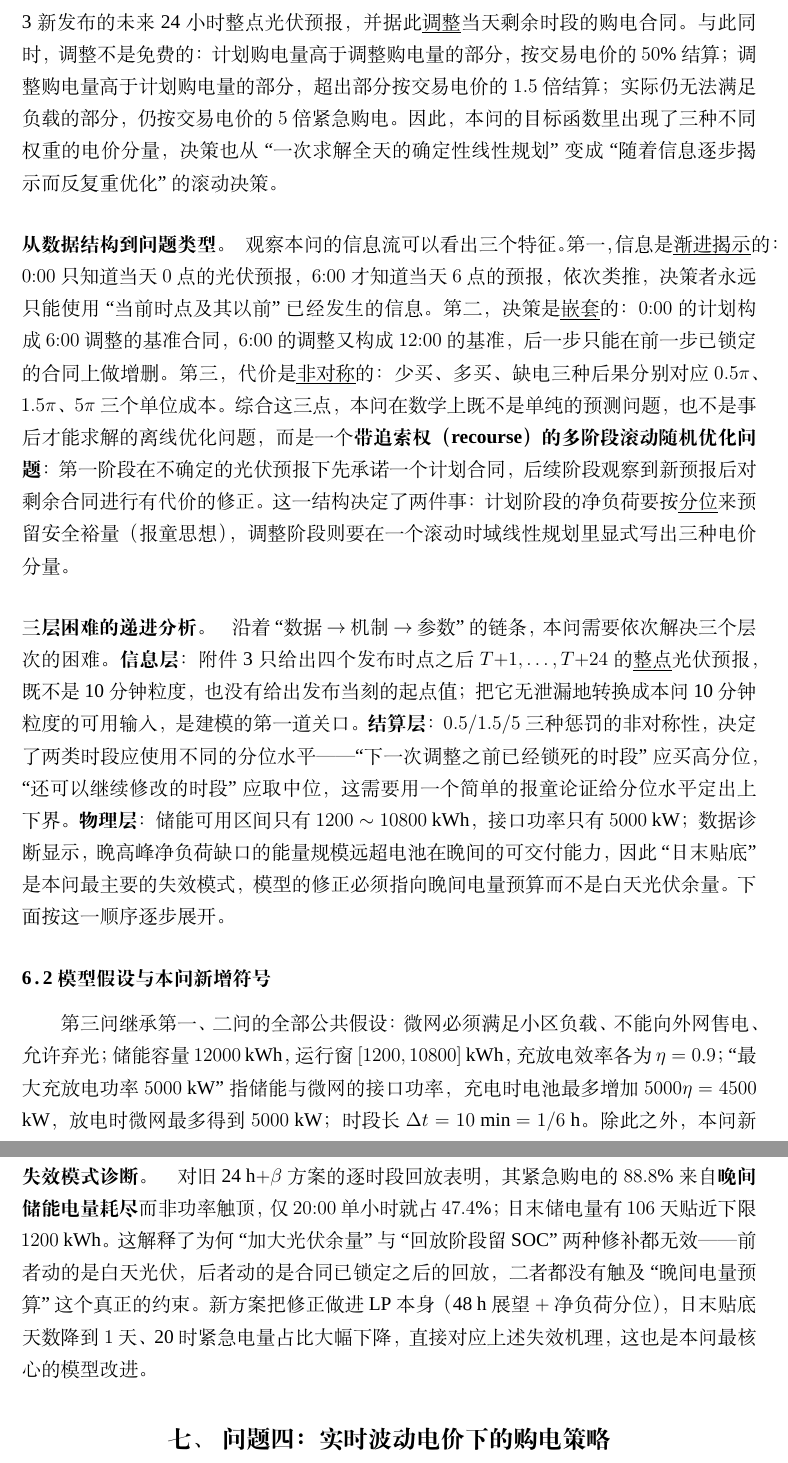
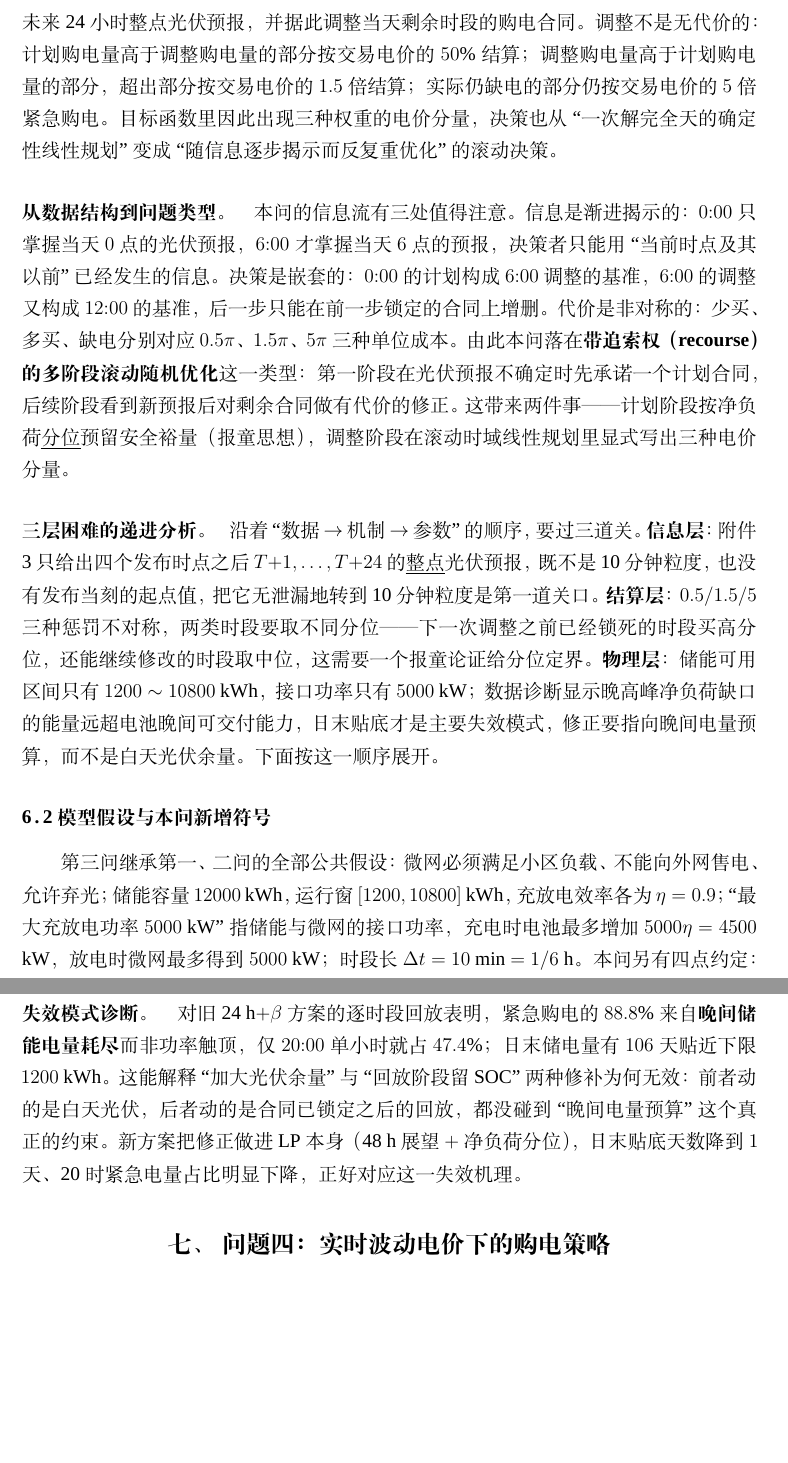
Before and after one commit to Sen-illion/math-modeling-paper, a LaTeX thesis (main_print.tex, which reads sections/q3.tex): two parts of pages 26 and 36 of 47, joined at a grey line, cut so that both start at the same text, the shorter picture padded with empty space. Compiled offline with XeLaTeX; a missing font is replaced by an installed copy or a similar font.

Commit message:
Update on Overleaf.

```diff
--- a/sections/q3.tex
+++ b/sections/q3.tex
@@ -8,21 +8,21 @@
 \subsection{问题分析与建模思路}
 
 \paragraph{本问新增的决策要素。}
-前两问都在每天 $0{:}00$ 一次性制定当天的计划购电策略，差别只在负荷与光伏是否随时间变化、以及缺电是否触发 5 倍紧急购电。第三问把决策的时间结构彻底改变了：除了 $0{:}00$ 之外，微网在 $6{:}00$、$12{:}00$、$18{:}00$ 三个时点还能获得附件 3 新发布的未来 24 小时整点光伏预报，并据此\emph{调整}当天剩余时段的购电合同。与此同时，调整不是免费的：计划购电量高于调整购电量的部分，按交易电价的 $50\%$ 结算；调整购电量高于计划购电量的部分，超出部分按交易电价的 $1.5$ 倍结算；实际仍无法满足负载的部分，仍按交易电价的 $5$ 倍紧急购电。因此，本问的目标函数里出现了三种不同权重的电价分量，决策也从``一次求解全天的确定性线性规划''变成``随着信息逐步揭示而反复重优化''的滚动决策。
+前两问都在每天 $0{:}00$ 一次性定出当天的计划购电策略，差别只在负荷与光伏是否随时间变化，以及缺电是否触发 5 倍紧急购电。第三问改动了决策的时间结构：除 $0{:}00$ 外，微网在 $6{:}00$、$12{:}00$、$18{:}00$ 三个时点还能拿到附件 3 新发布的未来 24 小时整点光伏预报，并据此调整当天剩余时段的购电合同。调整不是无代价的：计划购电量高于调整购电量的部分按交易电价的 $50\%$ 结算；调整购电量高于计划购电量的部分，超出部分按交易电价的 $1.5$ 倍结算；实际仍缺电的部分仍按交易电价的 $5$ 倍紧急购电。目标函数里因此出现三种权重的电价分量，决策也从``一次解完全天的确定性线性规划''变成``随信息逐步揭示而反复重优化''的滚动决策。
 
 \paragraph{从数据结构到问题类型。}
-观察本问的信息流可以看出三个特征。第一，信息是\emph{渐进揭示}的：$0{:}00$ 只知道当天 $0$ 点的光伏预报，$6{:}00$ 才知道当天 $6$ 点的预报，依次类推，决策者永远只能使用``当前时点及其以前''已经发生的信息。第二，决策是\emph{嵌套}的：$0{:}00$ 的计划构成 $6{:}00$ 调整的基准合同，$6{:}00$ 的调整又构成 $12{:}00$ 的基准，后一步只能在前一步已锁定的合同上做增删。第三，代价是\emph{非对称}的：少买、多买、缺电三种后果分别对应 $0.5\pi$、$1.5\pi$、$5\pi$ 三个单位成本。综合这三点，本问在数学上既不是单纯的预测问题，也不是事后才能求解的离线优化问题，而是一个\textbf{带追索权（recourse）的多阶段滚动随机优化问题}：第一阶段在不确定的光伏预报下先承诺一个计划合同，后续阶段观察到新预报后对剩余合同进行有代价的修正。这一结构决定了两件事：计划阶段的净负荷要按\emph{分位}来预留安全裕量（报童思想），调整阶段则要在一个滚动时域线性规划里显式写出三种电价分量。
+本问的信息流有三处值得注意。信息是渐进揭示的：$0{:}00$ 只掌握当天 $0$ 点的光伏预报，$6{:}00$ 才掌握当天 $6$ 点的预报，决策者只能用``当前时点及其以前''已经发生的信息。决策是嵌套的：$0{:}00$ 的计划构成 $6{:}00$ 调整的基准，$6{:}00$ 的调整又构成 $12{:}00$ 的基准，后一步只能在前一步锁定的合同上增删。代价是非对称的：少买、多买、缺电分别对应 $0.5\pi$、$1.5\pi$、$5\pi$ 三种单位成本。由此本问落在\textbf{带追索权（recourse）的多阶段滚动随机优化}这一类型：第一阶段在光伏预报不确定时先承诺一个计划合同，后续阶段看到新预报后对剩余合同做有代价的修正。这带来两件事——计划阶段按净负荷\emph{分位}预留安全裕量（报童思想），调整阶段在滚动时域线性规划里显式写出三种电价分量。
 
 \paragraph{三层困难的递进分析。}
-沿着``数据 $\to$ 机制 $\to$ 参数''的链条，本问需要依次解决三个层次的困难。
-\textbf{信息层}：附件 3 只给出四个发布时点之后 $T{+}1,\dots,T{+}24$ 的\emph{整点}光伏预报，既不是 10 分钟粒度，也没有给出发布当刻的起点值；把它无泄漏地转换成本问 10 分钟粒度的可用输入，是建模的第一道关口。
-\textbf{结算层}：$0.5/1.5/5$ 三种惩罚的非对称性，决定了两类时段应使用不同的分位水平——``下一次调整之前已经锁死的时段''应买高分位，``还可以继续修改的时段''应取中位，这需要用一个简单的报童论证给分位水平定出上下界。
-\textbf{物理层}：储能可用区间只有 $1200\sim 10800$ kWh，接口功率只有 $5000$ kW；数据诊断显示，晚高峰净负荷缺口的能量规模远超电池在晚间的可交付能力，因此``日末贴底''是本问最主要的失效模式，模型的修正必须指向晚间电量预算而不是白天光伏余量。
-下面按这一顺序逐步展开。
+沿着``数据 $\to$ 机制 $\to$ 参数''的顺序，要过三道关。
+\textbf{信息层}：附件 3 只给出四个发布时点之后 $T{+}1,\dots,T{+}24$ 的\emph{整点}光伏预报，既不是 10 分钟粒度，也没有发布当刻的起点值，把它无泄漏地转到 10 分钟粒度是第一道关口。
+\textbf{结算层}：$0.5/1.5/5$ 三种惩罚不对称，两类时段要取不同分位——下一次调整之前已经锁死的时段买高分位，还能继续修改的时段取中位，这需要一个报童论证给分位定界。
+\textbf{物理层}：储能可用区间只有 $1200\sim 10800$ kWh，接口功率只有 $5000$ kW；数据诊断显示晚高峰净负荷缺口的能量远超电池晚间可交付能力，日末贴底才是主要失效模式，修正要指向晚间电量预算，而不是白天光伏余量。
+下面按这一顺序展开。
 
 \subsection{模型假设与本问新增符号}
 
-第三问继承第一、二问的全部公共假设：微网必须满足小区负载、不能向外网售电、允许弃光；储能容量 $12000$ kWh，运行窗 $[1200,10800]$ kWh，充放电效率各为 $\eta=0.9$；``最大充放电功率 $5000$ kW''指储能与微网的接口功率，充电时电池最多增加 $5000\eta=4500$ kW，放电时微网最多得到 $5000$ kW；时段长 $\Delta t=10$ min $=1/6$ h。除此之外，本问新增或改口如下：
+第三问继承第一、二问的全部公共假设：微网必须满足小区负载、不能向外网售电、允许弃光；储能容量 $12000$ kWh，运行窗 $[1200,10800]$ kWh，充放电效率各为 $\eta=0.9$；``最大充放电功率 $5000$ kW''指储能与微网的接口功率，充电时电池最多增加 $5000\eta=4500$ kW，放电时微网最多得到 $5000$ kW；时段长 $\Delta t=10$ min $=1/6$ h。本问另有四点约定：
 
 \begin{itemize}[leftmargin=2em,itemsep=0pt,topsep=2pt]
   \item 电价每天重复使用附件 1 的 144 个时点电价，全年按``时段起点读法''循环对齐；
@@ -383,4 +383,4 @@ $0{:}00$ 的负荷点预报沿用第二问的因果 Expanding XGBoost：特征
 锁死段分位在 V 形谷底附近不敏感：$q_L=0.60$ 与 $0.65$ 的全年费用只差 $0.08\%$，$q_L=0.70$ 也只差 $0.26\%$，说明结论对分位的精确取值稳健，不存在``刀尖上的最优''。一月定参 $q_L=0.60$ 在 2--12 月的确认重跑中全部通过门禁，与因果重跑逐位一致。分月统计进一步显示费用随季节单调变化（冬高夏低），但 334 天中每天都完成了有效的日内调整，模型在各季节都稳定运行。
 
 \paragraph{失效模式诊断。}
-对旧 24 h$+\beta$ 方案的逐时段回放表明，其紧急购电的 $88.8\%$ 来自\textbf{晚间储能电量耗尽}而非功率触顶，仅 $20{:}00$ 单小时就占 $47.4\%$；日末储电量有 $106$ 天贴近下限 $1200$ kWh。这解释了为何``加大光伏余量''与``回放阶段留 SOC''两种修补都无效——前者动的是白天光伏，后者动的是合同已锁定之后的回放，二者都没有触及``晚间电量预算''这个真正的约束。新方案把修正做进 LP 本身（48 h 展望 $+$ 净负荷分位），日末贴底天数降到 $1$ 天、20 时紧急电量占比大幅下降，直接对应上述失效机理，这也是本问最核心的模型改进。
+对旧 24 h$+\beta$ 方案的逐时段回放表明，紧急购电的 $88.8\%$ 来自\textbf{晚间储能电量耗尽}而非功率触顶，仅 $20{:}00$ 单小时就占 $47.4\%$；日末储电量有 $106$ 天贴近下限 $1200$ kWh。这能解释``加大光伏余量''与``回放阶段留 SOC''两种修补为何无效：前者动的是白天光伏，后者动的是合同已锁定之后的回放，都没碰到``晚间电量预算''这个真正的约束。新方案把修正做进 LP 本身（48 h 展望 $+$ 净负荷分位），日末贴底天数降到 $1$ 天、20 时紧急电量占比明显下降，正好对应这一失效机理。
```
Also changed, not shown: sections/q3.tex (20 more changed lines).
